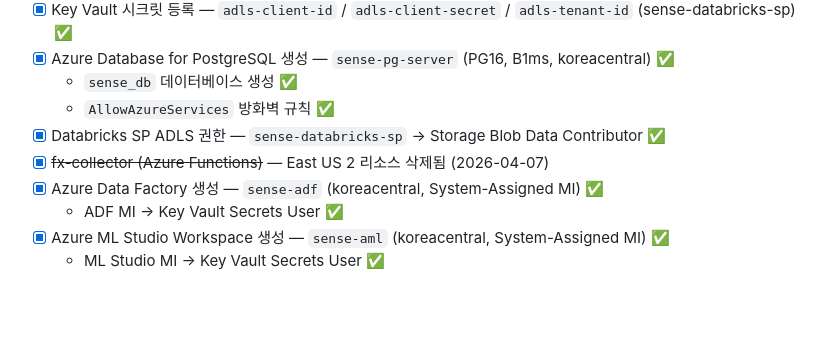
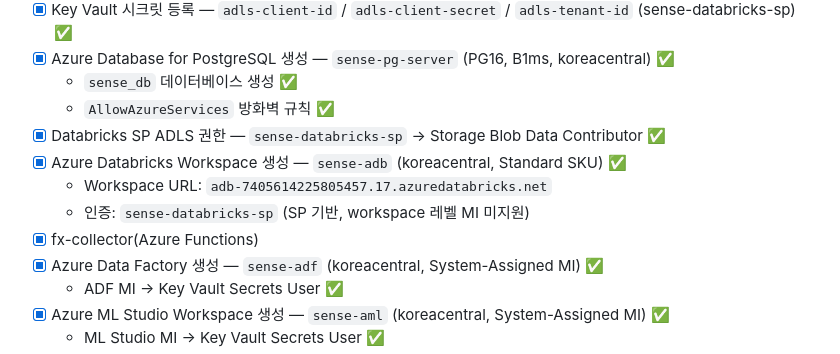
Before and after one commit to 3dt-project-team/3dt-2nd-project, a Markdown page: docs/implementation_plan.md, the part around the change. Drawn GitHub-style; blank space fills up the shorter version.

Commit message:
feat(infra): create Azure Databricks workspace sense-adb

```diff
--- a/docs/implementation_plan.md
+++ b/docs/implementation_plan.md
@@ -208,7 +208,10 @@ gh project create --owner 3dt-project-team --title "3dt-2nd-project 칸반"
   - `sense_db` 데이터베이스 생성 ✅
   - `AllowAzureServices` 방화벽 규칙 ✅
 - [x] Databricks SP ADLS 권한 — `sense-databricks-sp` → Storage Blob Data Contributor ✅
-- [x] ~~fx-collector (Azure Functions)~~ — East US 2 리소스 삭제됨 (2026-04-07)
+- [x] Azure Databricks Workspace 생성 — `sense-adb` (koreacentral, Standard SKU) ✅
+  - Workspace URL: `adb-7405614225805457.17.azuredatabricks.net`
+  - 인증: `sense-databricks-sp` (SP 기반, workspace 레벨 MI 미지원)
+- [x] fx-collector(Azure Functions)
 - [x] Azure Data Factory 생성 — `sense-adf` (koreacentral, System-Assigned MI) ✅
   - ADF MI → Key Vault Secrets User ✅
 - [x] Azure ML Studio Workspace 생성 — `sense-aml` (koreacentral, System-Assigned MI) ✅
```
Also changed, not shown: docs/architecture.md (+2 -2 lines).
